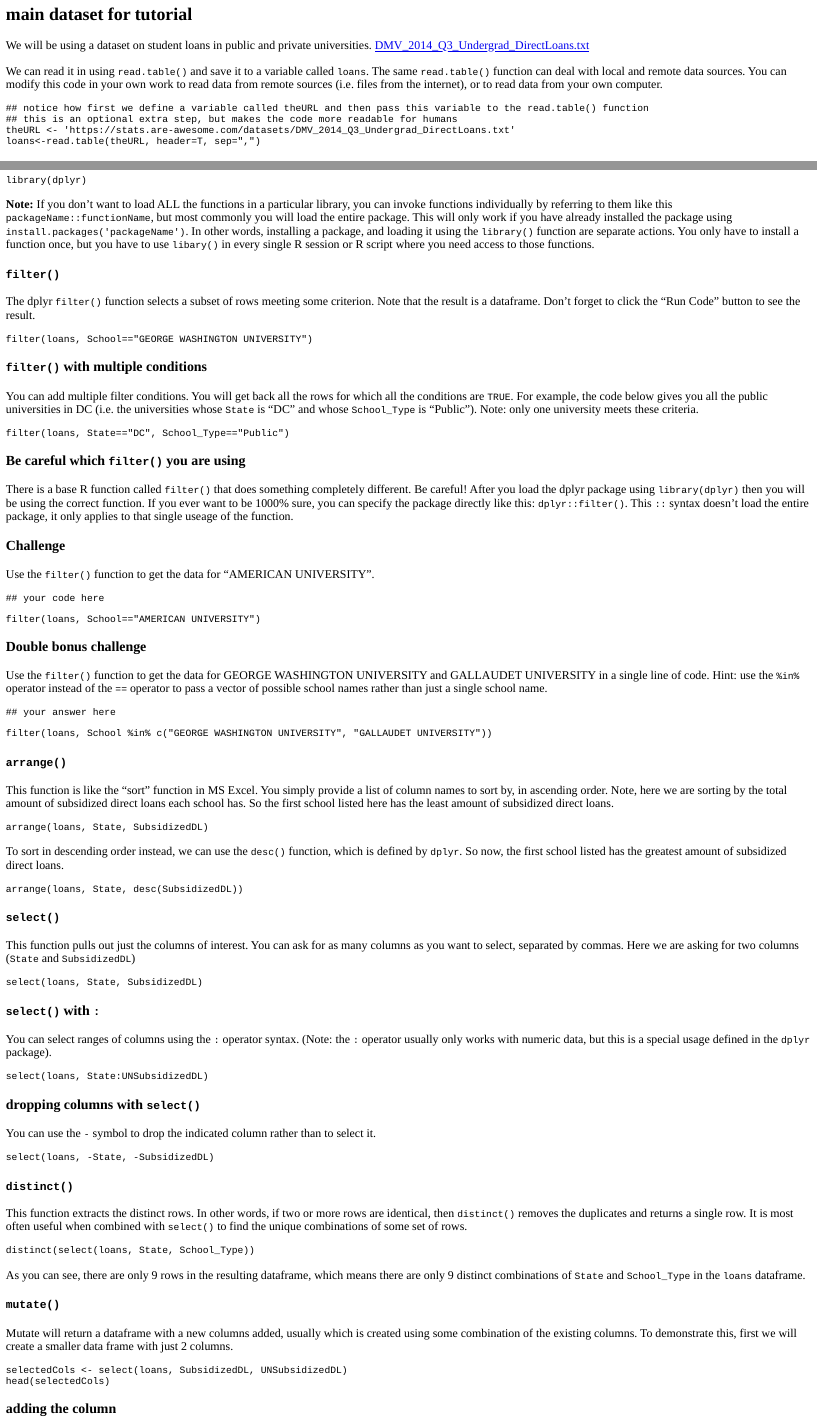
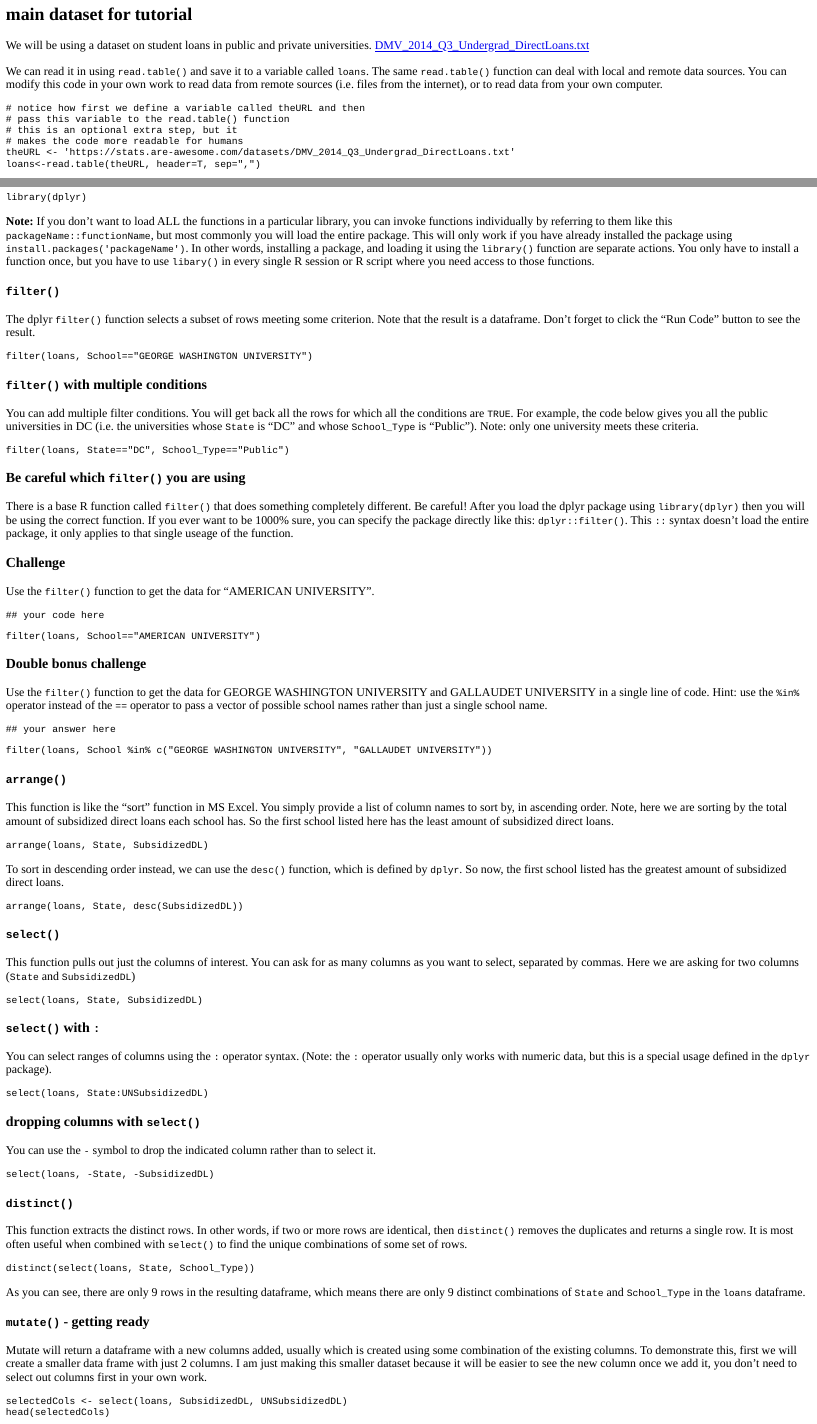
Before and after one commit to wabarr/hompal-stats-presentations, an R Markdown document (dplyr/dplyr.Rmd): the page in a window 1100 px wide, from 330 px down, and a second part further down, joined at a grey line. The pictures show the output file dplyr/dplyr.html that the author committed with the source, opened offline.

Commit message:
update dplyr

````diff
--- a/dplyr/dplyr.Rmd
+++ b/dplyr/dplyr.Rmd
@@ -39,8 +39,10 @@
 We can read it in using `read.table()` and save it to a variable called `loans`. The same `read.table()` function can deal with local and remote data sources. You can modify this code in your own work to read data from remote sources (i.e. files from the internet), or to read data from your own computer.
 
 ```{r readdata}
-## notice how first we define a variable called theURL and then pass this variable to the read.table() function
-## this is an optional extra step, but makes the code more readable for humans
+# notice how first we define a variable called theURL and then
+# pass this variable to the read.table() function
+# this is an optional extra step, but it
+# makes the code more readable for humans
 theURL <- 'https://stats.are-awesome.com/datasets/DMV_2014_Q3_Undergrad_DirectLoans.txt'
 loans<-read.table(theURL, header=T, sep=",")
 ```
@@ -163,16 +165,16 @@
 
 As you can see, there are only 9 rows in the resulting dataframe, which means there are only 9 distinct combinations of `State` and `School_Type` in the `loans` dataframe.
 
-### `mutate()`
+### `mutate()` - getting ready
 
-Mutate will return a dataframe with a new columns added, usually which is created using some combination of the existing columns.  To demonstrate this, first we will create a smaller data frame with just 2 columns.
+Mutate will return a dataframe with a new columns added, usually which is created using some combination of the existing columns.  To demonstrate this, first we will create a smaller data frame with just 2 columns. I am just making this smaller dataset because it will be easier to see the new column once we add it, you don't need to select out columns first in your own work.
 
 ```{r}
 selectedCols <- select(loans, SubsidizedDL, UNSubsidizedDL)
 head(selectedCols)
 ```
 
-### adding the column
+### `mutate()` - adding the column
 
 Now we create a new column called `Total_Loans` which is the sum of the existing colums pertaining to the different loan types.
 
````
Also changed, not shown: dplyr/dplyr.html, dplyr/dplyr_files/figure-html/unnamed-chunk-13-1.png, dplyr/dplyr_files/figure-html/unnamed-chunk-13-2.png, dplyr/dplyr.Rmd (2 more changed lines), 1 other file.
